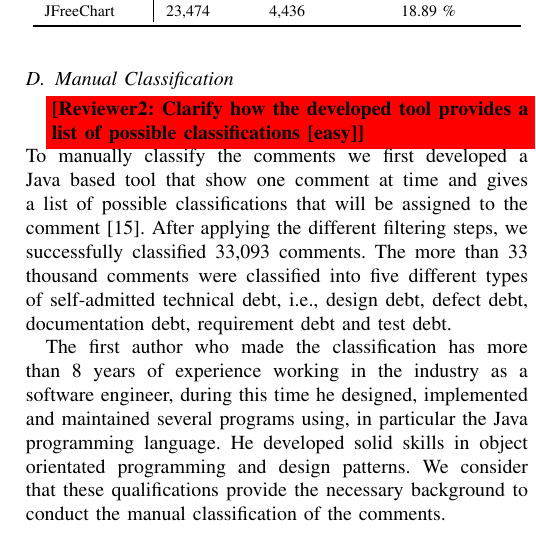
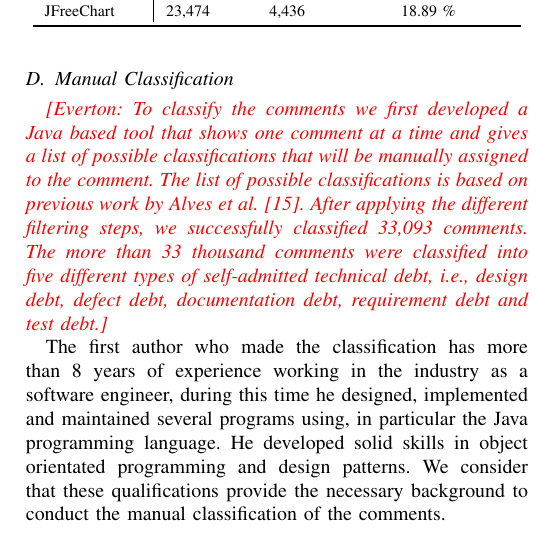
Before and after one commit to maldonado/mtd_paper, a LaTeX paper (main.tex, which reads approach.tex): part of one column of page 4 of 8, cut so that both start at the same text. Compiled offline with pdfLaTeX.

Commit message:
add more clear explanation about manual classification

```diff
--- a/approach.tex
+++ b/approach.tex
@@ -84,8 +84,8 @@ The steps mentioned above significantly reduced the number of comments in our da
 
 \subsection{Manual Classification} % (fold)
 \label{sub:manual_classification}
-\revtwo{Clarify how the developed tool provides a list of possible classifications [easy]}
-To manually classify the comments we first developed a Java based tool that show one comment at time and gives a list of possible classifications  that will be assigned to the comment~\cite{Alves2014MTD}. After applying the different filtering steps, we successfully classified 33,093 comments. The more than 33 thousand comments were classified into five different types of self-admitted technical debt, i.e., design debt, defect debt, documentation debt, requirement debt and test debt.
+
+\everton{To classify the comments we first developed a Java based tool that shows one comment at a time and gives a list of possible classifications that will be manually assigned to the comment. The list of possible classifications is based on previous work by Alves \textit{et al.}~\cite{Alves2014MTD}. After applying the different filtering steps, we successfully classified 33,093 comments. The more than 33 thousand comments were classified into five different types of self-admitted technical debt, i.e., design debt, defect debt, documentation debt, requirement debt and test debt.}
 
 The first author who made the classification has more than 8 years of experience working in the industry as a software engineer, during this time he designed, implemented and maintained several programs using, in particular the Java programming language. He developed solid skills in object orientated programming and design patterns. We consider that these qualifications provide the necessary background to conduct the manual classification of the comments.
 % subsection manual_classification (end)
```
